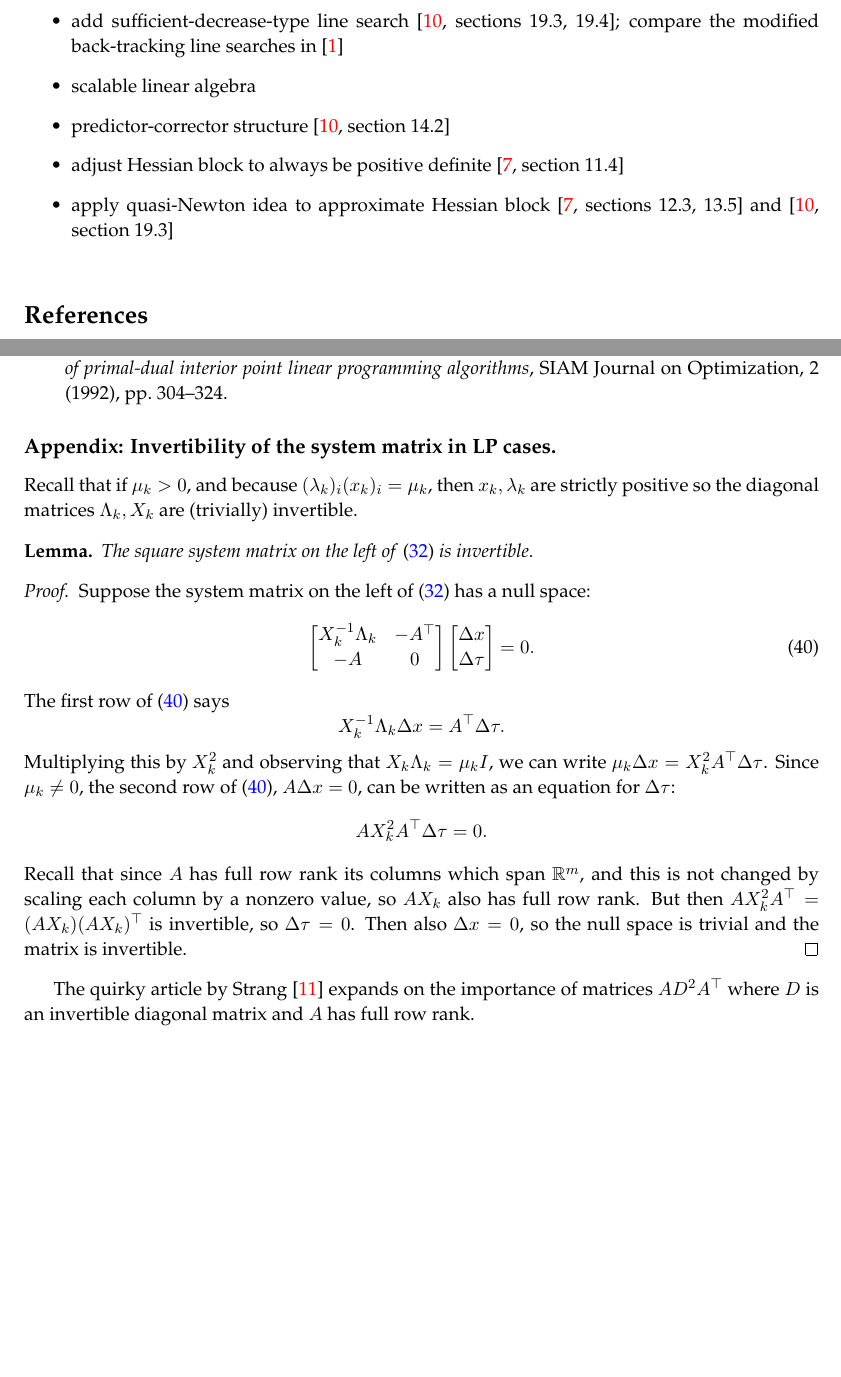
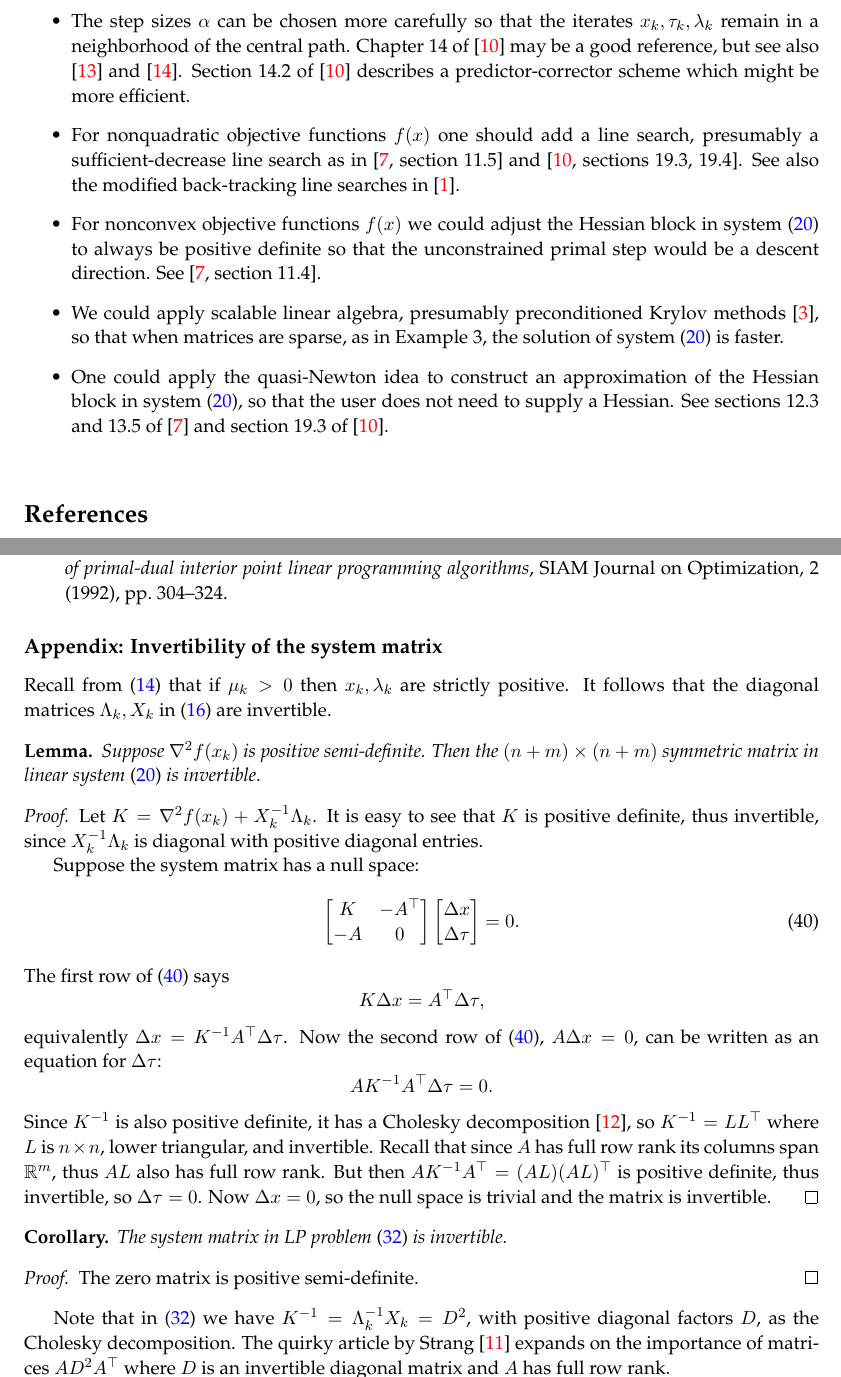
Before and after one commit to bueler/popdip, a LaTeX paper (doc/doc.tex): two parts of pages 15 and 16 of 16, joined at a grey line, cut at the place of the change, the shorter picture padded with empty space. Compiled offline with pdfLaTeX.

Commit message:
the documentation is in great shape and I will stop fiddling with it

```diff
--- a/doc/doc.tex
+++ b/doc/doc.tex
@@ -600,9 +601,9 @@ FIXME
 \begin{itemize}
-\item add sufficient-decrease-type line search \cite[sections 19.3, 19.4]{NocedalWright2006}; compare the modified back-tracking line searches in \cite{BensonMunson2006}
-\item scalable linear algebra
-\item predictor-corrector structure \cite[section 14.2]{NocedalWright2006}
-\item adjust Hessian block to always be positive definite \cite[section 11.4]{GrivaNashSofer2009}
-\item apply quasi-Newton idea to approximate Hessian block \cite[sections 12.3, 13.5]{GrivaNashSofer2009} and \cite[section 19.3]{NocedalWright2006}
+\item The step sizes $\alpha$ can be chosen more carefully so that the iterates $x_k,\tau_k,\lambda_k$ remain in a neighborhood of the central path.  Chapter 14 of \cite{NocedalWright2006} may be a good reference, but see also \cite{YamashitaYabe1996} and \cite{ZhangTapiaDennis1992}.  Section 14.2 of \cite{NocedalWright2006} describes a predictor-corrector scheme which might be more efficient.
+\item For nonquadratic objective functions $f(x)$ one should add a line search, presumably a sufficient-decrease line search as in \cite[section 11.5]{GrivaNashSofer2009} and \cite[sections 19.3, 19.4]{NocedalWright2006}.  See also the modified back-tracking line searches in \cite{BensonMunson2006}.
+\item For nonconvex objective functions $f(x)$ we could adjust the Hessian block in system \eqref{eq:newtonstep} to always be positive definite so that the unconstrained primal step would be a descent direction.  See \cite[section 11.4]{GrivaNashSofer2009}.
+\item We could apply scalable linear algebra, presumably preconditioned Krylov methods \cite{Bueler2021}, so that when matrices are sparse, as in Example 3, the solution of system \eqref{eq:newtonstep} is faster.
+\item One could apply the quasi-Newton idea to construct an approximation of the Hessian block in system \eqref{eq:newtonstep}, so that the user does not need to supply a Hessian.  See sections 12.3 and 13.5 of \cite{GrivaNashSofer2009} and section 19.3 of \cite{NocedalWright2006}.
 \end{itemize}
 
 
@@ -612,21 +613,24 @@ FIXME
 \bibliographystyle{siam}
 
 \appendix
-\subsection*{Appendix: Invertibility of the system matrix in LP cases.}
+\subsection*{Appendix: Invertibility of the system matrix}
 
 \newtheorem*{lemma}{Lemma}
+\newtheorem*{corollary}{Corollary}
 
-Recall that if $\mu_k>0$, and because $(\lambda_k)_i (x_k)_i = \mu_k$, then $x_k,\lambda_k$ are strictly positive so the diagonal matrices $\Lambda_k,X_k$ are (trivially) invertible.
+Recall from \eqref{eq:equalities} that if $\mu_k>0$ then $x_k,\lambda_k$ are strictly positive.  It follows that the diagonal matrices $\Lambda_k,X_k$ in \eqref{eq:unreducednewtonstep} are invertible.
 
 \begin{lemma}
-The square system matrix on the left of \eqref{eq:lpnewtonstep} is invertible.
+Suppose $\grad^2 f(x_k)$ is positive semi-definite.  Then the $(n+m)\times (n+m)$ symmetric matrix in linear system \eqref{eq:newtonstep} is invertible.
 \end{lemma}
 
-\begin{proof}  Suppose the system matrix on the left of \eqref{eq:lpnewtonstep} has a null space:
+\begin{proof}  Let $K=\grad^2 f(x_k)+X_k^{-1}\Lambda_k$.  It is easy to see that $K$ is positive definite, thus invertible, since $X_k^{-1}\Lambda_k$ is diagonal with positive diagonal entries.
+
+Suppose the system matrix has a null space:
 \begin{equation}
 \begin{bmatrix}
-X_k^{-1}\Lambda_k  & -A^\top \\
--A                 & 0
+K   & -A^\top \\
+-A  & 0
 \end{bmatrix}
 \begin{bmatrix}
 \Delta x \\
@@ -635,11 +639,16 @@ X_k^{-1}\Lambda_k  & -A^\top \\
 = 0. \label{eq:invertlp}
 \end{equation}
 The first row of \eqref{eq:invertlp} says
-    $$X_k^{-1}\Lambda_k \Delta x = A^\top \Delta\tau.$$
-Multiplying this by $X_k^2$ and observing that $X_k\Lambda_k = \mu_k I$, we can write $\mu_k\Delta x = X_k^2 A^\top \Delta \tau$.  Since $\mu_k\ne 0$, the second row of \eqref{eq:invertlp}, $A\Delta x=0$, can be written as an equation for $\Delta\tau$:
-    $$A X_k^2 A^\top \Delta \tau = 0.$$
-Recall that since $A$ has full row rank its columns which span $\RR^m$, and this is not changed by scaling each column by a nonzero value, so $AX_k$ also has full row rank.  But then $A X_k^2 A^\top = (AX_k) (AX_k)^\top$ is invertible, so $\Delta \tau=0$.  Then also $\Delta x=0$, so the null space is trivial and the matrix is invertible.\end{proof}
+    $$K \Delta x = A^\top \Delta\tau,$$
+equivalently $\Delta x = K^{-1} A^\top \Delta \tau$.  Now the second row of \eqref{eq:invertlp}, $A\Delta x=0$, can be written as an equation for $\Delta\tau$:
+    $$A K^{-1} A^\top \Delta \tau = 0.$$
+Since $K^{-1}$ is also positive definite, it has a Cholesky decomposition \cite{TrefethenBau1997}, so $K^{-1}=LL^\top$ where $L$ is $n\times n$, lower triangular, and invertible.  Recall that since $A$ has full row rank its columns span $\RR^m$, thus $AL$ also has full row rank.  But then $A K^{-1} A^\top = (AL) (AL)^\top$ is positive definite, thus invertible, so $\Delta \tau=0$.  Now $\Delta x=0$, so the null space is trivial and the matrix is invertible. \end{proof}
 
-The quirky article by Strang \cite{Strang1987} expands on the importance of matrices $A D^2 A^\top$ where $D$ is an invertible diagonal matrix and $A$ has full row rank.
+\begin{corollary} The system matrix in LP problem \eqref{eq:lpnewtonstep} is invertible.
+\end{corollary}
+
+\begin{proof}  The zero matrix is positive semi-definite.  \end{proof}
+
+Note that in \eqref{eq:lpnewtonstep} we have $K^{-1}=\Lambda_k^{-1} X_k=D^2$, with positive diagonal factors $D$, as the Cholesky decomposition.  The quirky article by Strang \cite{Strang1987} expands on the importance of matrices $A D^2 A^\top$ where $D$ is an invertible diagonal matrix and $A$ has full row rank.
 
 \end{document}
```
Also changed, not shown: doc/doc.bib (+8 -0 lines), README.md, doc.pdf (added), doc/doc.tex (5 more changed lines).
